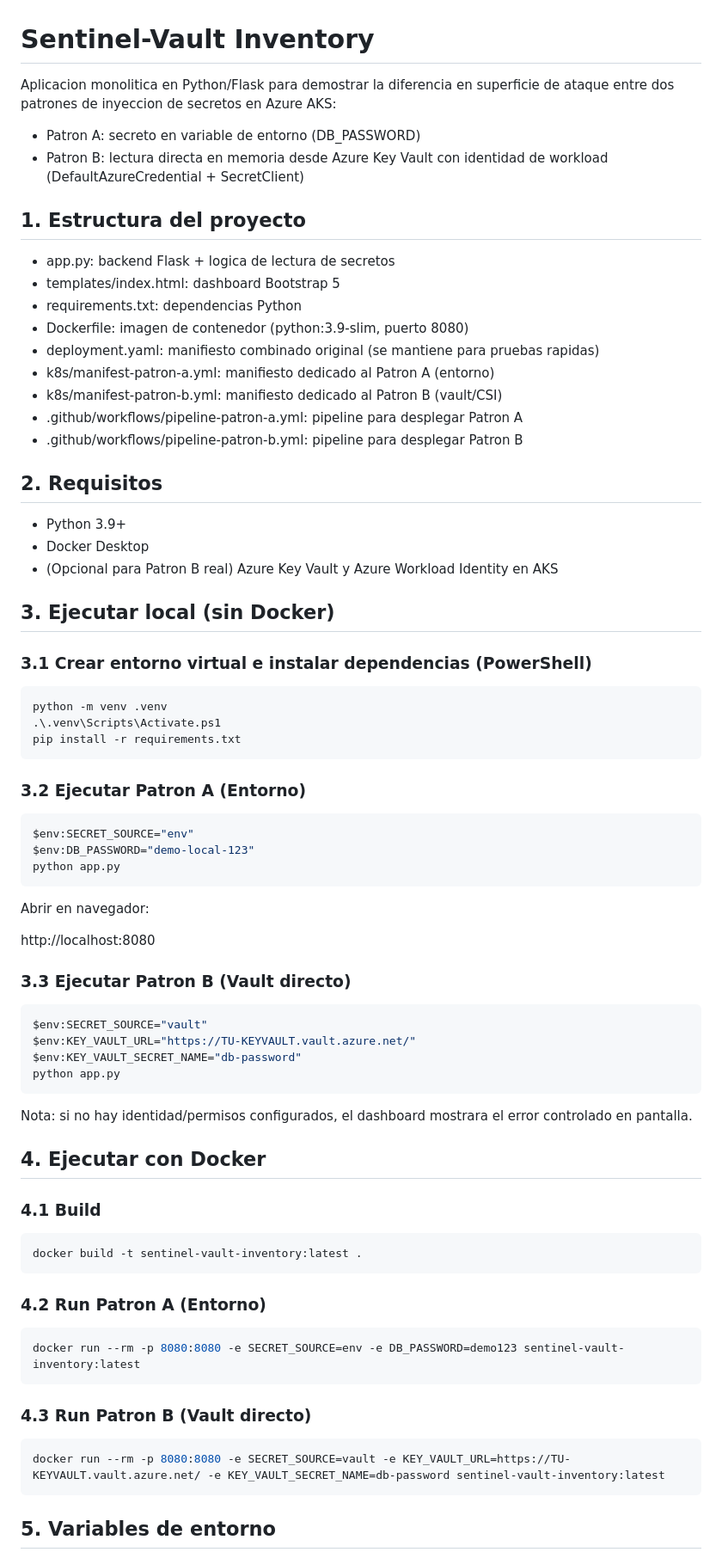
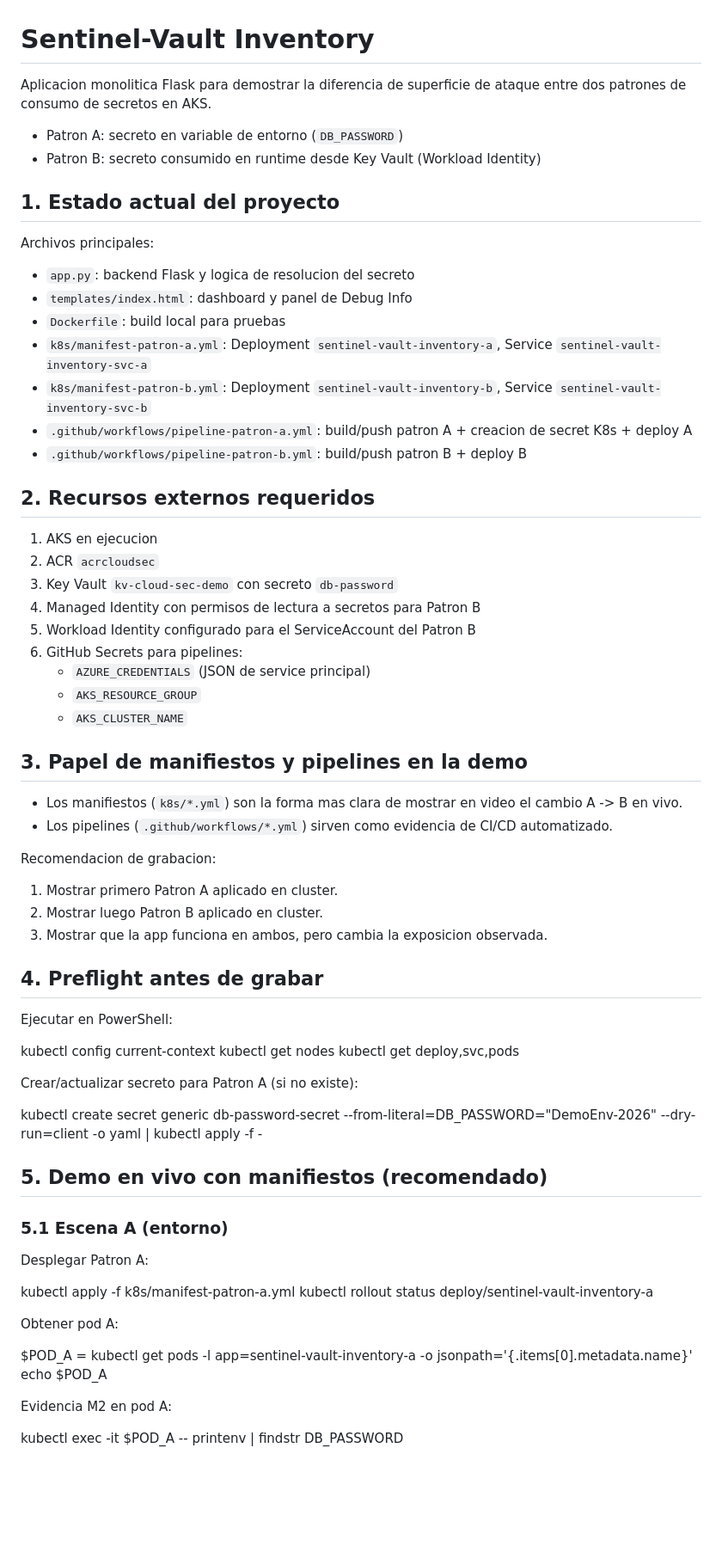
Before and after one commit to SantiagoHM20/Sentinel-Vault-Inventory, a Markdown page: README.md, the part around one of its changes. Shown at 86% size. Drawn GitHub-style; blank space fills up the shorter version.

````diff
--- a/README.md
+++ b/README.md
@@ -1,80 +1,72 @@
 # Sentinel-Vault Inventory
 
-Aplicacion monolitica en Python/Flask para demostrar la diferencia en superficie de ataque entre dos patrones de inyeccion de secretos en Azure AKS:
+Aplicacion monolitica Flask para demostrar la diferencia de superficie de ataque entre dos patrones de consumo de secretos en AKS.
 
-- Patron A: secreto en variable de entorno (DB_PASSWORD)
-- Patron B: lectura directa en memoria desde Azure Key Vault con identidad de workload (DefaultAzureCredential + SecretClient)
+- Patron A: secreto en variable de entorno (`DB_PASSWORD`)
+- Patron B: secreto consumido en runtime desde Key Vault (Workload Identity)
 
-## 1. Estructura del proyecto
+## 1. Estado actual del proyecto
 
-- app.py: backend Flask + logica de lectura de secretos
-- templates/index.html: dashboard Bootstrap 5
-- requirements.txt: dependencias Python
-- Dockerfile: imagen de contenedor (python:3.9-slim, puerto 8080)
-- deployment.yaml: manifiesto combinado original (se mantiene para pruebas rapidas)
-- k8s/manifest-patron-a.yml: manifiesto dedicado al Patron A (entorno)
-- k8s/manifest-patron-b.yml: manifiesto dedicado al Patron B (vault/CSI)
-- .github/workflows/pipeline-patron-a.yml: pipeline para desplegar Patron A
-- .github/workflows/pipeline-patron-b.yml: pipeline para desplegar Patron B
+Archivos principales:
 
-## 2. Requisitos
+- `app.py`: backend Flask y logica de resolucion del secreto
+- `templates/index.html`: dashboard y panel de Debug Info
+- `Dockerfile`: build local para pruebas
+- `k8s/manifest-patron-a.yml`: Deployment `sentinel-vault-inventory-a`, Service `sentinel-vault-inventory-svc-a`
+- `k8s/manifest-patron-b.yml`: Deployment `sentinel-vault-inventory-b`, Service `sentinel-vault-inventory-svc-b`
+- `.github/workflows/pipeline-patron-a.yml`: build/push patron A + creacion de secret K8s + deploy A
+- `.github/workflows/pipeline-patron-b.yml`: build/push patron B + deploy B
 
-- Python 3.9+
-- Docker Desktop
-- (Opcional para Patron B real) Azure Key Vault y Azure Workload Identity en AKS
+## 2. Recursos externos requeridos
 
-## 3. Ejecutar local (sin Docker)
+1. AKS en ejecucion
+2. ACR `acrcloudsec`
+3. Key Vault `kv-cloud-sec-demo` con secreto `db-password`
+4. Managed Identity con permisos de lectura a secretos para Patron B
+5. Workload Identity configurado para el ServiceAccount del Patron B
+6. GitHub Secrets para pipelines:
+   - `AZURE_CREDENTIALS` (JSON de service principal)
+   - `AKS_RESOURCE_GROUP`
+   - `AKS_CLUSTER_NAME`
 
-### 3.1 Crear entorno virtual e instalar dependencias (PowerShell)
+## 3. Papel de manifiestos y pipelines en la demo
 
-```powershell
-python -m venv .venv
-.\.venv\Scripts\Activate.ps1
-pip install -r requirements.txt
-```
+- Los manifiestos (`k8s/*.yml`) son la forma mas clara de mostrar en video el cambio A -> B en vivo.
+- Los pipelines (`.github/workflows/*.yml`) sirven como evidencia de CI/CD automatizado.
 
-### 3.2 Ejecutar Patron A (Entorno)
+Recomendacion de grabacion:
 
-```powershell
-$env:SECRET_SOURCE="env"
-$env:DB_PASSWORD="demo-local-123"
-python app.py
-```
+1. Mostrar primero Patron A aplicado en cluster.
+2. Mostrar luego Patron B aplicado en cluster.
+3. Mostrar que la app funciona en ambos, pero cambia la exposicion observada.
 
-Abrir en navegador:
+## 4. Preflight antes de grabar
 
-http://localhost:8080
+Ejecutar en PowerShell:
 
-### 3.3 Ejecutar Patron B (Vault directo)
+   kubectl config current-context
+   kubectl get nodes
+   kubectl get deploy,svc,pods
 
-```powershell
-$env:SECRET_SOURCE="vault"
-$env:KEY_VAULT_URL="https://TU-KEYVAULT.vault.azure.net/"
-$env:KEY_VAULT_SECRET_NAME="db-password"
-python app.py
-```
+Crear/actualizar secreto para Patron A (si no existe):
 
-Nota: si no hay identidad/permisos configurados, el dashboard mostrara el error controlado en pantalla.
+   kubectl create secret generic db-password-secret --from-literal=DB_PASSWORD="DemoEnv-2026" --dry-run=client -o yaml | kubectl apply -f -
 
-## 4. Ejecutar con Docker
+## 5. Demo en vivo con manifiestos (recomendado)
 
-### 4.1 Build
+### 5.1 Escena A (entorno)
 
-```powershell
-docker build -t sentinel-vault-inventory:latest .
-```
+Desplegar Patron A:
 
-### 4.2 Run Patron A (Entorno)
+   kubectl apply -f k8s/manifest-patron-a.yml
+   kubectl rollout status deploy/sentinel-vault-inventory-a
 
-```powershell
-docker run --rm -p 8080:8080 -e SECRET_SOURCE=env -e DB_PASSWORD=demo123 sentinel-vault-inventory:latest
-```
+Obtener pod A:
 
-### 4.3 Run Patron B (Vault directo)
+   $POD_A = kubectl get pods -l app=sentinel-vault-inventory-a -o jsonpath='{.items[0].metadata.name}'
+   echo $POD_A
 
-```powershell
-docker run --rm -p 8080:8080 -e SECRET_SOURCE=vault -e KEY_VAULT_URL=https://TU-KEYVAULT.vault.azure.net/ -e KEY_VAULT_SECRET_NAME=db-password sentinel-vault-inventory:latest
-```
+Evidencia M2 en pod A:
 
-## 5. Variables de entorno
+   kubectl exec -it $POD_A -- printenv | findstr DB_PASSWORD
 
````
Also changed, not shown: other parts of README.md (+53 -153 lines).
